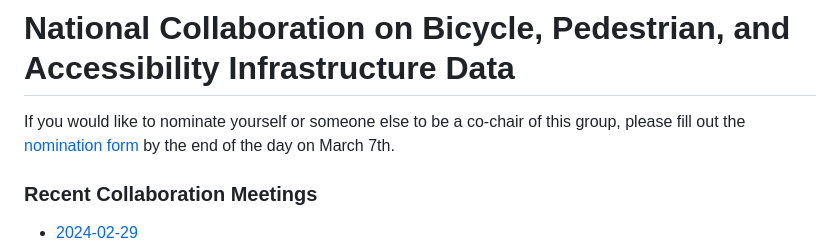
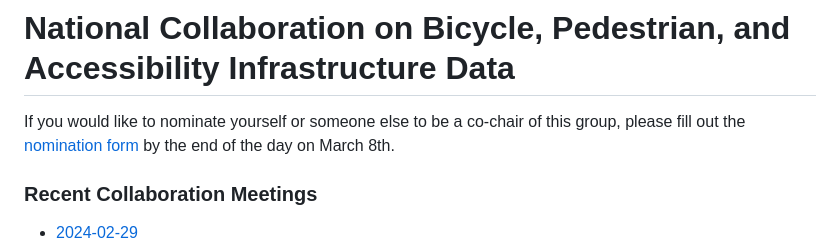
Before and after one commit to dotbts/BPA, a Markdown page: README.md, the part around the change. GitHub-like rendering.

Commit message:
Update README.md
Signed-off-by: Cyrus Chimento <58835032+cyrchi@users.noreply.github.com>

```diff
--- a/README.md
+++ b/README.md
@@ -28,7 +28,7 @@ How do I contribute?
 
 # National Collaboration on Bicycle, Pedestrian, and Accessibility Infrastructure Data
 
-If you would like to nominate yourself or someone else to be a co-chair of this group, please fill out the [nomination form](https://forms.office.com/Pages/ResponsePage.aspx?id=WyTNxPBElUOhqjhI0lj3i5D2UqtXen1FiiUvcCWoFUdUN1VVQVUwWEhVTU45MkVKTlVaQTNHQVdQNi4u) by the end of the day on March 7th.
+If you would like to nominate yourself or someone else to be a co-chair of this group, please fill out the [nomination form](https://forms.office.com/Pages/ResponsePage.aspx?id=WyTNxPBElUOhqjhI0lj3i5D2UqtXen1FiiUvcCWoFUdUN1VVQVUwWEhVTU45MkVKTlVaQTNHQVdQNi4u) by the end of the day on March 8th.
 
 ### Recent Collaboration Meetings
 - [2024-02-29](https://github.com/dotbts/BPA/wiki/2024-02-29)
```
